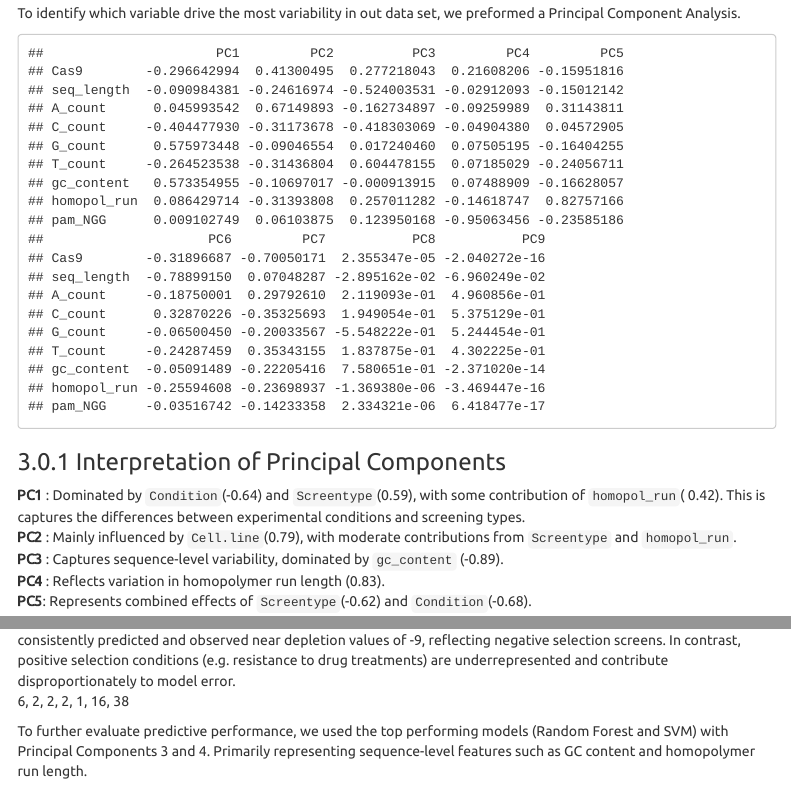
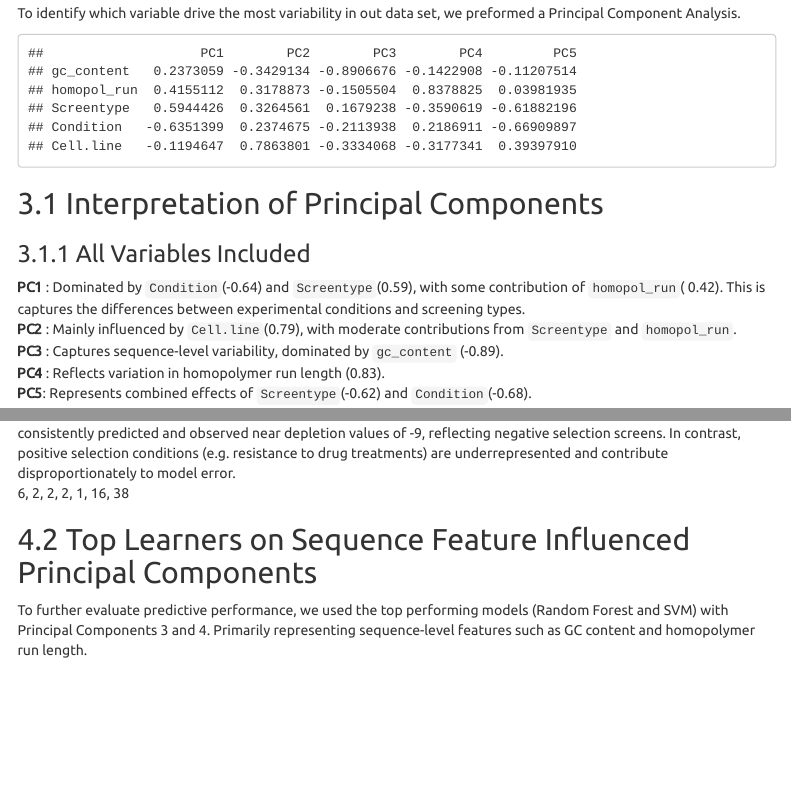
Before and after one commit to gmagro24/sgRNA-Analysis-on-POLR2A-Gene-, an R Markdown document (reports/Predicting_Depletion_Report.Rmd): the page in a window 1100 px wide, from 560 px down, and a second part further down, joined at a grey line. Rendered offline with R 4.5, knitr and Pandoc, with nearby package versions; code that draws random numbers runs with fixed seeds of ours; some code elsewhere in the file could not run offline; menus at the side of the page are left out.

Commit message:
2nd Commit - Cleaning Formatting issues

````diff
--- a/reports/Predicting_Depletion_Report.Rmd
+++ b/reports/Predicting_Depletion_Report.Rmd
@@ -34,7 +34,8 @@ To identify which variable drive the most variability in out data set, we prefor
 ```{r PCA_rotations, echo = F}
 pca_results$rotation
 ```
-### Interpretation of Principal Components
+## Interpretation of Principal Components
+### All Variables Included
 **PC1** : Dominated by `Condition`(-0.64) and `Screentype`(0.59), with some contribution of `homopol_run`( 0.42). This is captures the differences between experimental conditions and screening types.
 **PC2** : Mainly influenced by `Cell.line`(0.79), with moderate contributions from `Screentype` and `homopol_run`.
 **PC3** : Captures sequence-level variability, dominated by `gc_content` (-0.89).
@@ -79,9 +90,8 @@ Conditions types are color-coded in the figure. The Viability condition (our lar
 `r table(df_proc$Condition)`
 
 
-
+## Top Learners on Sequence Feature Influenced Principal Components
 To further evaluate predictive performance, we used the top performing models (Random Forest and SVM) with Principal Components 3 and 4. Primarily representing sequence-level features such as GC content and homopolymer run length.
-
 ```{r PCA_RF, echo=F, warning=F, message=F }
 
 ##### Poor quality prediction when based on sequence/gc content Principal Components
--- a/scripts/Predictive_Effect_Models.R
+++ b/scripts/Predictive_Effect_Models.R
@@ -37,21 +37,21 @@ pca_results <- prcomp(pca_df,center = T, scale. = T)
 summary(pca_results)
 pca_results$rotation
 
-#fviz_pca_var(pca_results, col.var = "contrib",
-#             gradient.cols = c("#00AFBB", "#E7B800", "#FC4E07"),
-#             repel = TRUE) +
-#  labs(title = "PCA – Variable Contributions (PC1 & PC2)")
+fviz_pca_var(pca_results, col.var = "contrib",
+             gradient.cols = c("#00AFBB", "#E7B800", "#FC4E07"),
+             repel = TRUE) +
+  labs(title = "PCA – Variable Contributions (PC1 & PC2)")
 
 
 # PCA excluding experimental conditions
-pca_df <- df_proc %>%
+pca_df_EXCLexper <- df_proc %>%
   select(-c(Condition, Cell.line,enrichment_effect, Screentype, depletion_effect, Organism,
             Genomebuild, Chromosome, Target.gene, Sequence, Start, End, PubMed.ID, pam, Direction))  %>%
   mutate_if(is.factor, as.numeric)
 
-pca_results <- prcomp(pca_df,center = T, scale. = T)
-summary(pca_results)
-pca_results$rotation
+pca_EXCLexper <- prcomp(pca_df_EXCLexper,center = T, scale. = T)
+summary(pca_EXCLexper)
+pca_EXCLexper$rotation
 
 
 #######################################
````
Also changed, not shown: reports/Predicting_Depletion_Report.Rmd (16 more changed lines).
